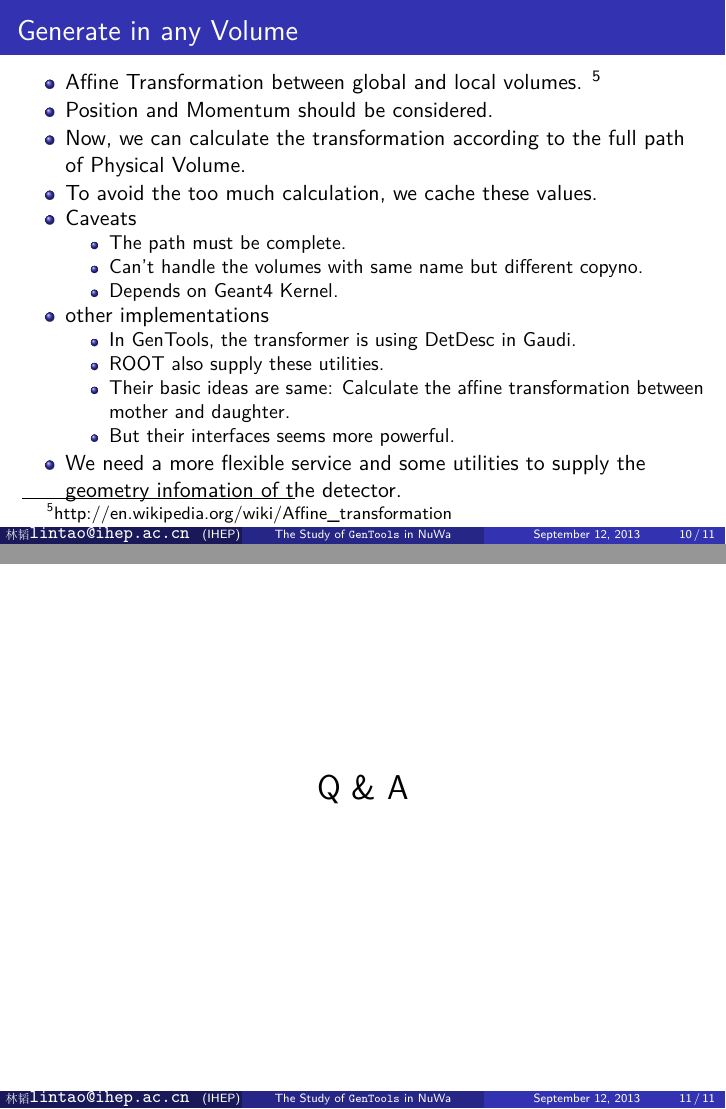
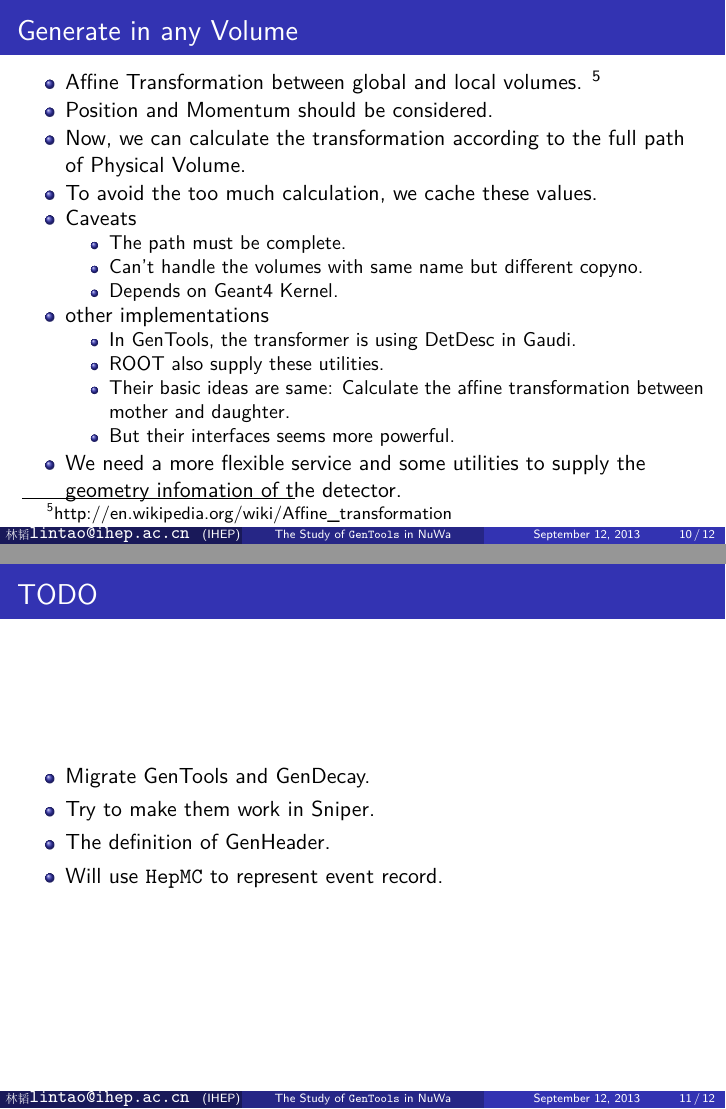
Before and after one commit to haixiaw/MirguestReport, LaTeX slides (2013.09.12/src/lintao_dyb_gentool.tex, which reads 2013.09.12/src/sub_todo.tex): pages 10 and 11 of 11 before the commit and pages 10 and 11 of 12 after it, joined at a grey line. Compiled offline with XeLaTeX; a missing font is replaced by an installed copy or a similar font.

Commit message:
Add todo.

```diff
--- /dev/null
+++ b/2013.09.12/src/sub_todo.tex
@@ -0,0 +1,9 @@
+\begin{frame}
+    \frametitle{TODO}
+    \begin{itemize}
+        \item Migrate GenTools and GenDecay.
+        \item Try to make them work in Sniper.
+        \item The definition of GenHeader.
+        \item Will use {\tt HepMC} to represent event record.
+    \end{itemize}
+\end{frame}
```
Also changed, not shown: 2013.09.12/src/lintao_dyb_gentool.tex (+1 -0 lines).
